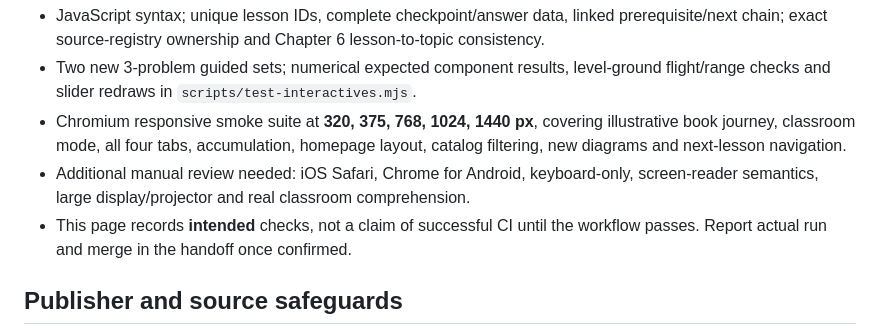
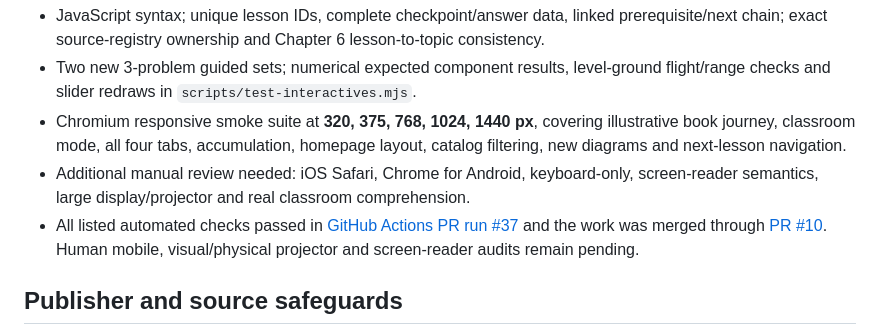
Before and after one commit to antmhernandez/Interactive-Academy, a Markdown page: docs/16_EDITORIAL_INTERFACE_AND_CHAPTER_06.md, the part around the change. Drawn GitHub-style.

Commit message:
Record merged PR #10 and passing full editoral UX / Chapter 6 validation

```diff
--- a/docs/16_EDITORIAL_INTERFACE_AND_CHAPTER_06.md
+++ b/docs/16_EDITORIAL_INTERFACE_AND_CHAPTER_06.md
@@ -39,7 +39,7 @@ The progression is intentional: students first resolve a velocity vector, then s
 - Two new 3-problem guided sets; numerical expected component results, level-ground flight/range checks and slider redraws in `scripts/test-interactives.mjs`.
 - Chromium responsive smoke suite at **320, 375, 768, 1024, 1440 px**, covering illustrative book journey, classroom mode, all four tabs, accumulation, homepage layout, catalog filtering, new diagrams and next-lesson navigation.
 - Additional manual review needed: iOS Safari, Chrome for Android, keyboard-only, screen-reader semantics, large display/projector and real classroom comprehension.
-- This page records **intended** checks, not a claim of successful CI until the workflow passes. Report actual run and merge in the handoff once confirmed.
+- All listed automated checks passed in [GitHub Actions PR run #37](https://github.com/antmhernandez/Interactive-Academy/actions/runs/40219643743) and the work was merged through [PR #10](https://github.com/antmhernandez/Interactive-Academy/pull/10). Human mobile, visual/physical projector and screen-reader audits remain pending.
 
 ## Publisher and source safeguards
 
```
